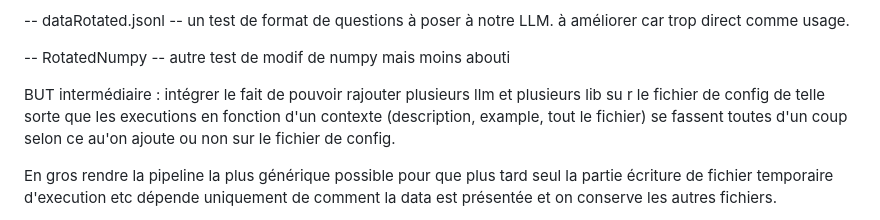
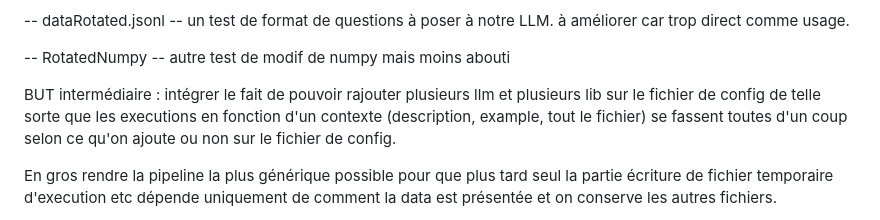
Before and after one commit to HugoDeBosschere/Quantifying-Conflict-between-parametric-and-contextual-memory-on-qwen3.5-models, a Markdown page: README.md, the part around the change. Drawn GitHub-style.

Commit message:
Actualiser README.md

```diff
--- a/README.md
+++ b/README.md
@@ -37,7 +37,7 @@ autre test de modif de numpy mais moins abouti
 
 
 
-BUT intermédiaire : intégrer le fait de pouvoir rajouter plusieurs llm et plusieurs lib su r le fichier de config de telle sorte que les executions en fonction d'un contexte (description, example, tout le fichier) se fassent toutes d'un coup selon ce au'on ajoute ou non sur le fichier de config.
+BUT intermédiaire : intégrer le fait de pouvoir rajouter plusieurs llm et plusieurs lib sur le fichier de config de telle sorte que les executions en fonction d'un contexte (description, example, tout le fichier) se fassent toutes d'un coup selon ce qu'on ajoute ou non sur le fichier de config.
 
 En gros rendre la pipeline la plus générique possible pour que plus tard seul la partie écriture de fichier temporaire d'execution etc dépende uniquement de comment la data est présentée et on conserve les autres fichiers.
 
```
